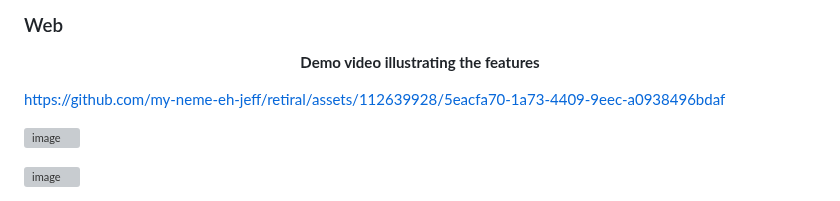
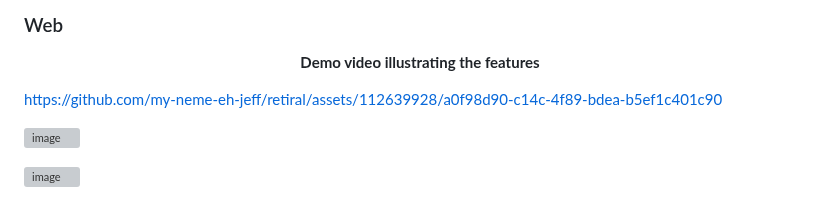
Before and after one commit to my-neme-eh-jeff/TechTitans_TIAA, a Markdown page: README.md, the part around the change. Rendered like a GitHub page; grey boxes are pictures that could not be loaded.

```diff
--- a/README.md
+++ b/README.md
@@ -62,7 +62,7 @@ Retiral consists of:
  <b>Demo video illustrating the features</b>
 </p>
 
-https://github.com/my-neme-eh-jeff/retiral/assets/112639928/5eacfa70-1a73-4409-9eec-a0938496bdaf
+https://github.com/my-neme-eh-jeff/retiral/assets/112639928/a0f98d90-c14c-4f89-bdea-b5ef1c401c90
 
 ![image](https://github.com/my-neme-eh-jeff/TechTitans_TIAA/assets/113699487/e85597ab-30be-4ebd-9197-182543d89f36)
 
```
